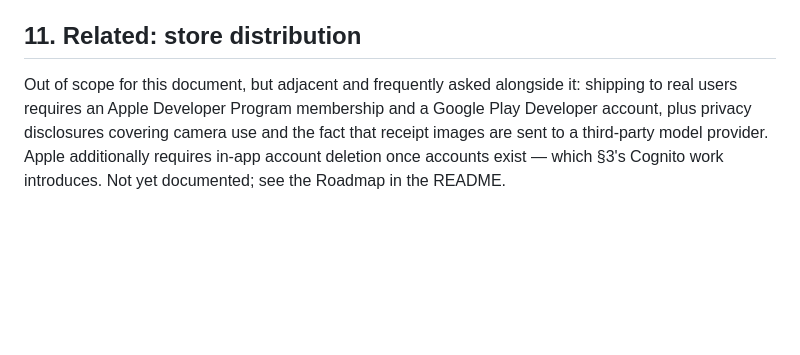
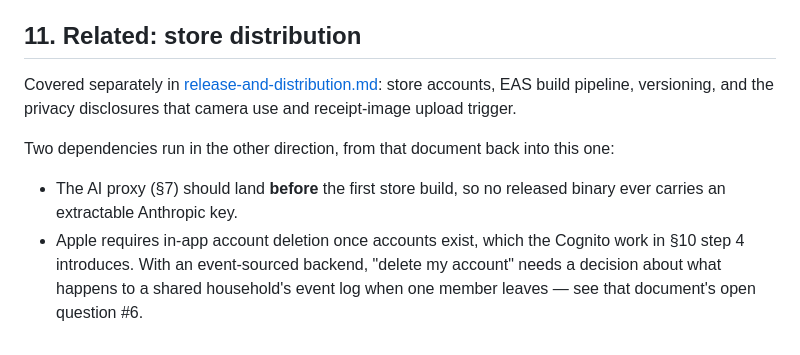
Before and after one commit to littledip/food_conserve, a Markdown page: docs/cloud-architecture.md, the part around the change. Rendered like a GitHub page; blank space fills up the shorter version.

```diff
--- a/docs/cloud-architecture.md
+++ b/docs/cloud-architecture.md
@@ -294,9 +294,17 @@ Ordered by what unblocks what, not by size:
 
 ## 11. Related: store distribution
 
-Out of scope for this document, but adjacent and frequently asked alongside it:
-shipping to real users requires an Apple Developer Program membership and a
-Google Play Developer account, plus privacy disclosures covering camera use and
-the fact that receipt images are sent to a third-party model provider. Apple
-additionally requires in-app account deletion once accounts exist — which §3's
-Cognito work introduces. Not yet documented; see the Roadmap in the README.
+Covered separately in
+[release-and-distribution.md](release-and-distribution.md): store accounts,
+EAS build pipeline, versioning, and the privacy disclosures that camera use and
+receipt-image upload trigger.
+
+Two dependencies run in the other direction, from that document back into this
+one:
+
+- The AI proxy (§7) should land **before** the first store build, so no
+  released binary ever carries an extractable Anthropic key.
+- Apple requires in-app account deletion once accounts exist, which the Cognito
+  work in §10 step 4 introduces. With an event-sourced backend, "delete my
+  account" needs a decision about what happens to a shared household's event
+  log when one member leaves — see that document's open question #6.
```
Also changed, not shown: README.md (+5 -0 lines), docs/release-and-distribution.md (added, +218 -0 lines).
